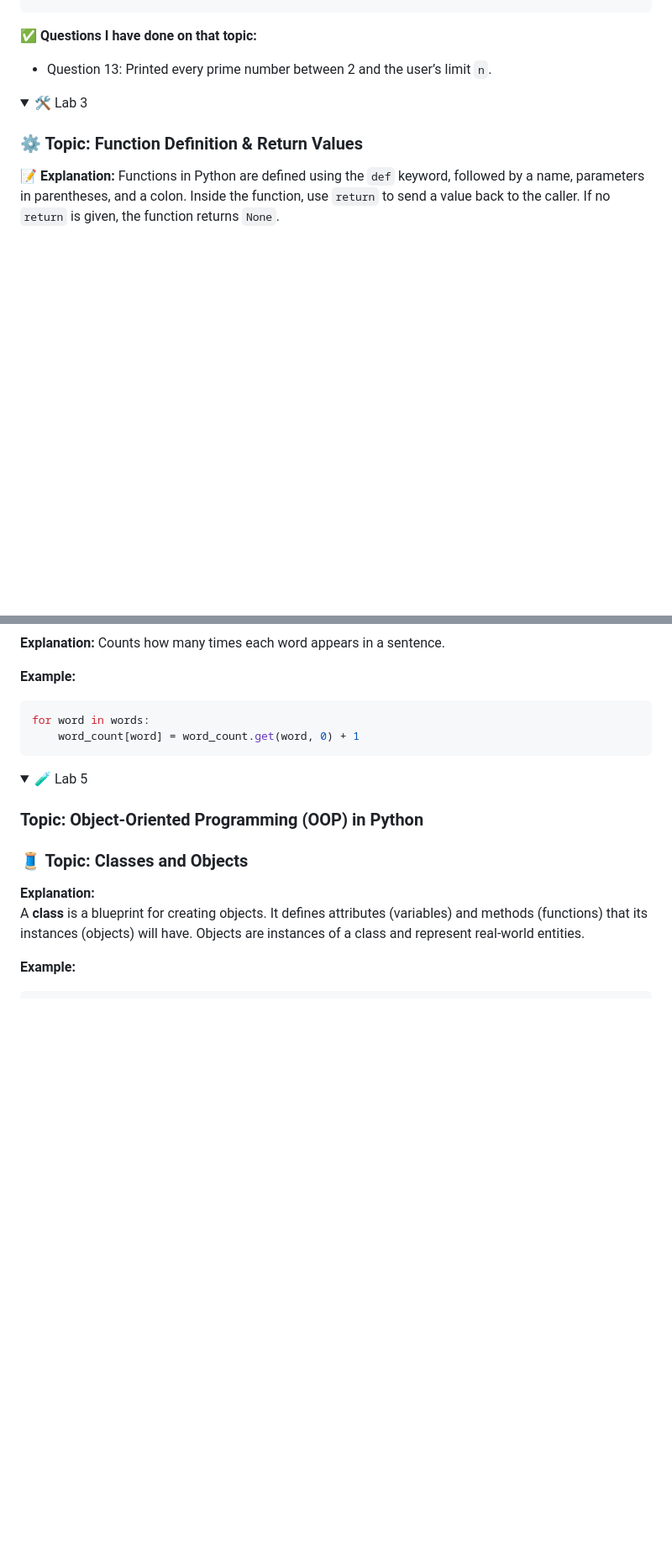
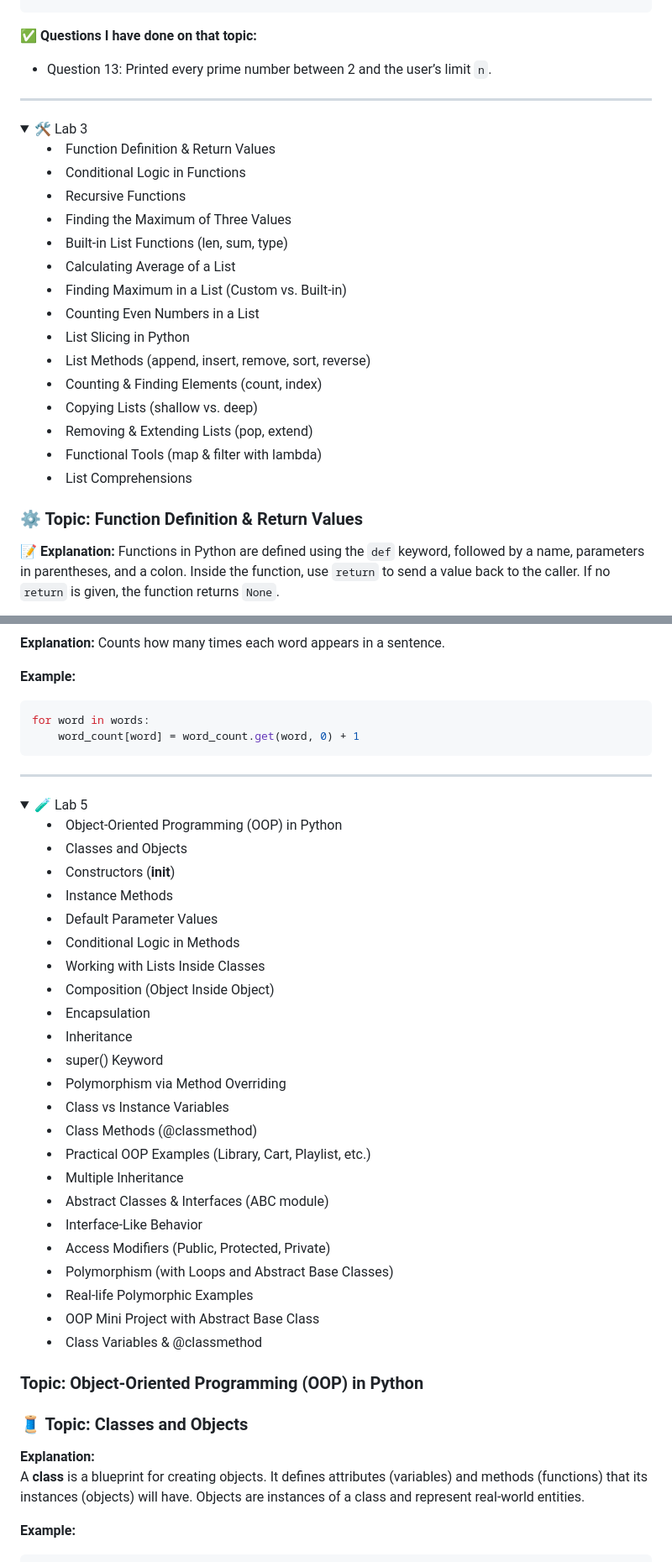
Before and after one commit to utkrshydv/learningPython, a Markdown page: README.md, 2 parts joined by grey strips. Shown at 84% size. GitHub-like rendering; folded sections open; blank space fills up the shorter version.

```diff
--- a/README.md
+++ b/README.md
@@ -468,9 +491,28 @@ List all primes ≤ `n` by testing each candidate `i` using the same sieve-like
 * Question 13: Printed every prime number between 2 and the user’s limit `n`.
 
 </details>
+
+---
+
 <details>
  <summary>
 🛠️ Lab 3
+
+ - Function Definition & Return Values
+- Conditional Logic in Functions
+- Recursive Functions
+- Finding the Maximum of Three Values
+- Built-in List Functions (len, sum, type)
+- Calculating Average of a List
+- Finding Maximum in a List (Custom vs. Built-in)
+- Counting Even Numbers in a List
+- List Slicing in Python
+- List Methods (append, insert, remove, sort, reverse)
+- Counting & Finding Elements (count, index)
+- Copying Lists (shallow vs. deep)
+- Removing & Extending Lists (pop, extend)
+- Functional Tools (map & filter with lambda)
+- List Comprehensions
 </summary>
 
 ### **⚙️ Topic:** Function Definition & Return Values
@@ -1278,10 +1341,35 @@ for word in words:
 </details>
 
 
-
+---
 
 <details>
-<summary>🧪 Lab 5</summary>
+<summary>🧪 Lab 5
+
+- Object-Oriented Programming (OOP) in Python
+- Classes and Objects
+- Constructors (__init__)
+- Instance Methods
+- Default Parameter Values
+- Conditional Logic in Methods
+- Working with Lists Inside Classes
+- Composition (Object Inside Object)
+- Encapsulation
+- Inheritance
+- super() Keyword
+- Polymorphism via Method Overriding
+- Class vs Instance Variables
+- Class Methods (@classmethod)
+- Practical OOP Examples (Library, Cart, Playlist, etc.)
+- Multiple Inheritance
+- Abstract Classes & Interfaces (ABC module)
+- Interface-Like Behavior
+- Access Modifiers (Public, Protected, Private)
+- Polymorphism (with Loops and Abstract Base Classes)
+- Real-life Polymorphic Examples
+- OOP Mini Project with Abstract Base Class
+- Class Variables & @classmethod
+</summary>
 
 
 ### **Topic: Object-Oriented Programming (OOP) in Python**
```
Also changed, not shown: other parts of README.md (+114 -11 lines).
